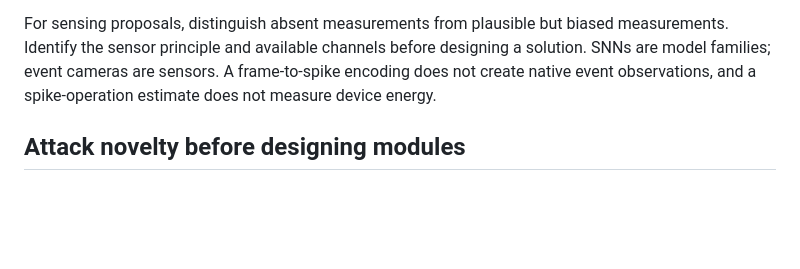
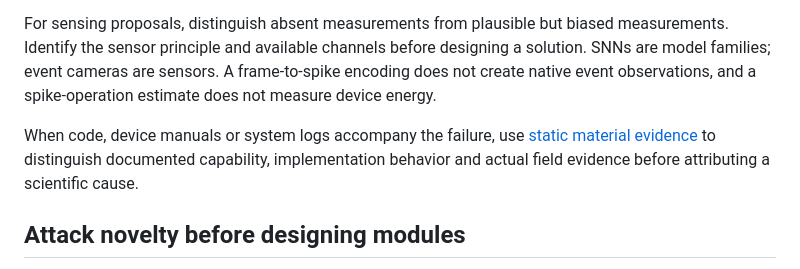
Before and after one commit to wanghongsheng01/claude-skills, a Markdown page: pr-opportunity-screen/SKILL.md, the part around the change. Rendered like a GitHub page; blank space fills up the shorter version.

Commit message:
Distinguish static system evidence from field failure causes in PR screening

```diff
--- a/pr-opportunity-screen/SKILL.md
+++ b/pr-opportunity-screen/SKILL.md
@@ -14,6 +14,8 @@ Distinguish user-reported failure, direct observation, paper-reported evidence,
 Translate an application requirement into an observable input–output problem, supervision and deployment conditions. Keep procurement goals and achieved metrics separate. Physical shipping labels and multi-label classification are different concepts. An available model API or an interest in SNNs does not establish scientific fit.
 
 For sensing proposals, distinguish absent measurements from plausible but biased measurements. Identify the sensor principle and available channels before designing a solution. SNNs are model families; event cameras are sensors. A frame-to-spike encoding does not create native event observations, and a spike-operation estimate does not measure device energy.
+
+When code, device manuals or system logs accompany the failure, use [static material evidence](references/static-material-evidence.md) to distinguish documented capability, implementation behavior and actual field evidence before attributing a scientific cause.
 
 ## Attack novelty before designing modules
 
```
Also changed, not shown: pr-opportunity-screen/references/static-material-evidence.md (added, +15 -0 lines).
